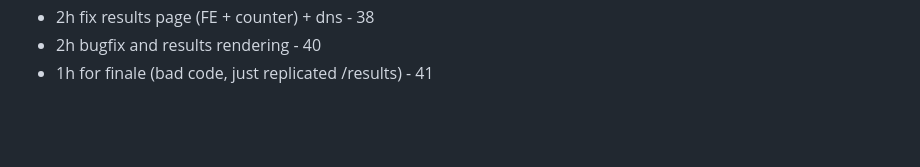
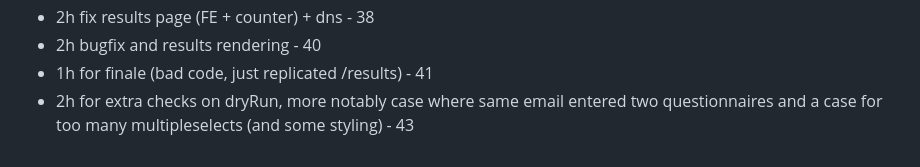
Before and after one commit to matejmeglic/eurovisionfantasy, a Markdown page: readme.md, the part around the change. Drawn GitHub-style; blank space fills up the shorter version.

Commit message:
readme addition

```diff
--- a/readme.md
+++ b/readme.md
@@ -154,3 +154,4 @@ Question types:
 - 2h fix results page (FE + counter) + dns - 38
 - 2h bugfix and results rendering - 40
 - 1h for finale (bad code, just replicated /results) - 41
+- 2h for extra checks on dryRun, more notably case where same email entered two questionnaires and a case for too many multipleselects (and some styling) - 43
```
